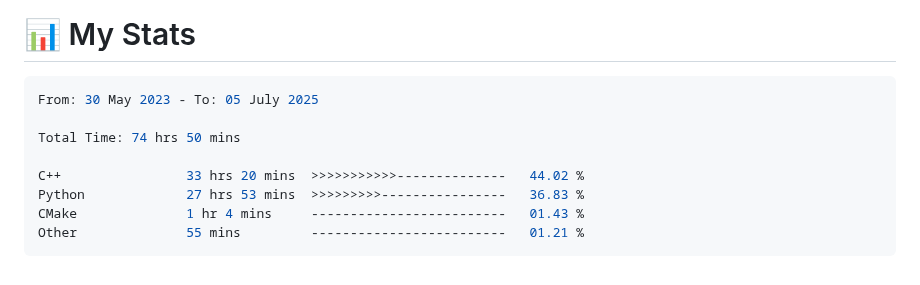
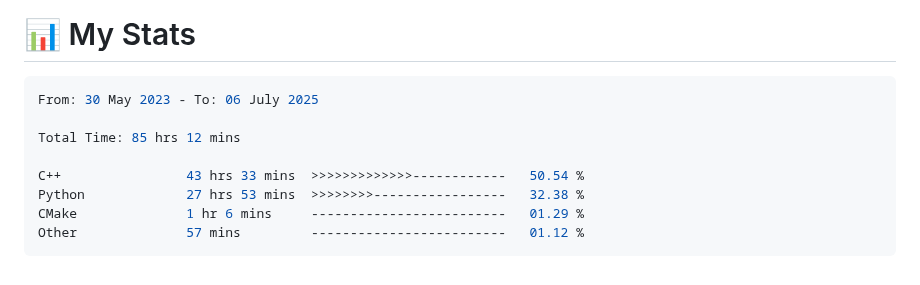
Before and after one commit to 0xMartin/0xMartin, a Markdown page: README.md, the part around the change. GitHub-like rendering.

Commit message:
Updated waka-readme graph with new metrics

````diff
--- a/README.md
+++ b/README.md
@@ -101,14 +101,14 @@ Hello! I'm a passionate **software and hardware engineer** with a deep curiosity
 <!--START_SECTION:waka-->
 
 ```rust
-From: 30 May 2023 - To: 05 July 2025
+From: 30 May 2023 - To: 06 July 2025
 
-Total Time: 74 hrs 50 mins
+Total Time: 85 hrs 12 mins
 
-C++                33 hrs 20 mins  >>>>>>>>>>>--------------   44.02 %
-Python             27 hrs 53 mins  >>>>>>>>>----------------   36.83 %
-CMake              1 hr 4 mins     -------------------------   01.43 %
-Other              55 mins         -------------------------   01.21 %
+C++                43 hrs 33 mins  >>>>>>>>>>>>>------------   50.54 %
+Python             27 hrs 53 mins  >>>>>>>>-----------------   32.38 %
+CMake              1 hr 6 mins     -------------------------   01.29 %
+Other              57 mins         -------------------------   01.12 %
 ```
 
 <!--END_SECTION:waka-->
````
